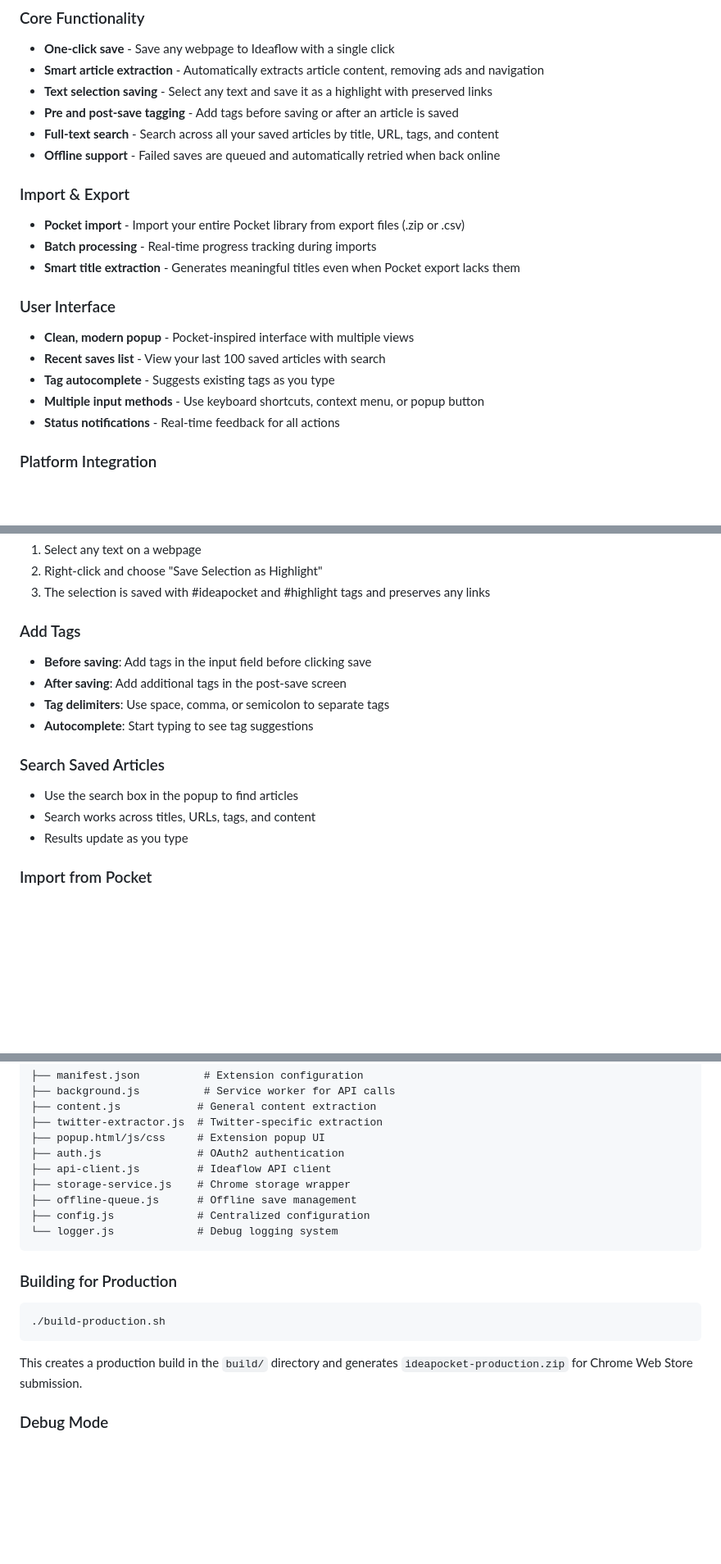
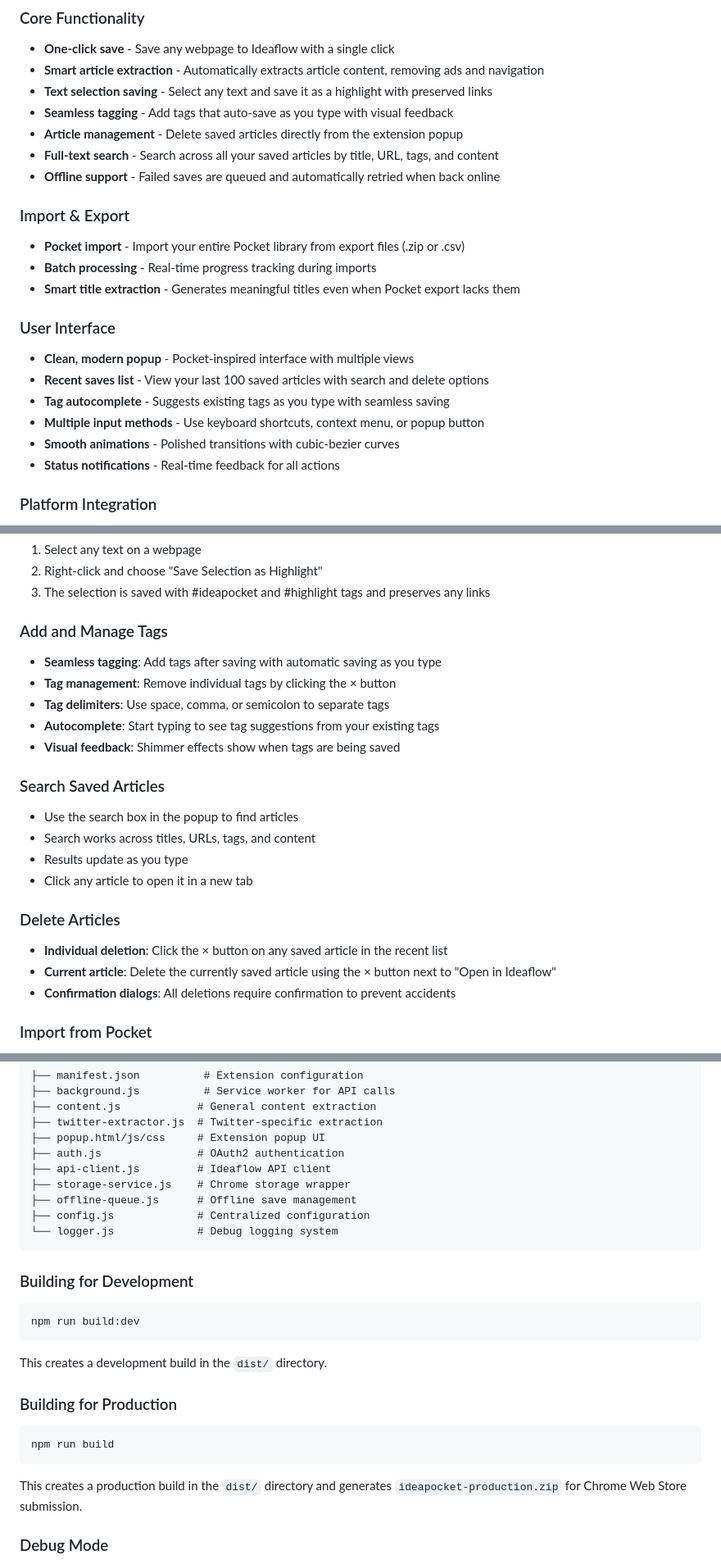
Before and after one commit to IdeaFlowCo/ts-pocket-extension, a Markdown page: README.md, 3 parts joined by grey strips. Shown at 82% size. Drawn GitHub-style; blank space fills up the shorter version.

Commit message:
docs: update README.md to reflect current features and build process
- Add seamless tagging and article management features
- Document new delete functionality for saved articles
- Update UI features with smooth animations and visual feedback
- Correct build process documentation (npm commands, dist/ directory)
- Add proper development setup instructions
- Update technical details for TypeScript + esbuild architecture

🤖 Generated with [Claude Code](https://claude.ai/code)

Co-Authored-By: Claude <noreply@anthropic.com>

````diff
--- a/README.md
+++ b/README.md
@@ -8,7 +8,8 @@ A powerful Chrome extension that provides a Pocket-like experience for saving ar
 - **One-click save** - Save any webpage to Ideaflow with a single click
 - **Smart article extraction** - Automatically extracts article content, removing ads and navigation
 - **Text selection saving** - Select any text and save it as a highlight with preserved links
-- **Pre and post-save tagging** - Add tags before saving or after an article is saved
+- **Seamless tagging** - Add tags that auto-save as you type with visual feedback
+- **Article management** - Delete saved articles directly from the extension popup
 - **Full-text search** - Search across all your saved articles by title, URL, tags, and content
 - **Offline support** - Failed saves are queued and automatically retried when back online
 
@@ -19,9 +20,10 @@ A powerful Chrome extension that provides a Pocket-like experience for saving ar
 
 ### User Interface
 - **Clean, modern popup** - Pocket-inspired interface with multiple views
-- **Recent saves list** - View your last 100 saved articles with search
-- **Tag autocomplete** - Suggests existing tags as you type
+- **Recent saves list** - View your last 100 saved articles with search and delete options
+- **Tag autocomplete** - Suggests existing tags as you type with seamless saving
 - **Multiple input methods** - Use keyboard shortcuts, context menu, or popup button
+- **Smooth animations** - Polished transitions with cubic-bezier curves
 - **Status notifications** - Real-time feedback for all actions
 
 ### Platform Integration
@@ -63,16 +67,23 @@ Articles are automatically saved with #ideapocket and #article tags.
 2. Right-click and choose "Save Selection as Highlight"
 3. The selection is saved with #ideapocket and #highlight tags and preserves any links
 
-### Add Tags
-- **Before saving**: Add tags in the input field before clicking save
-- **After saving**: Add additional tags in the post-save screen
+### Add and Manage Tags
+- **Seamless tagging**: Add tags after saving with automatic saving as you type
+- **Tag management**: Remove individual tags by clicking the × button
 - **Tag delimiters**: Use space, comma, or semicolon to separate tags
-- **Autocomplete**: Start typing to see tag suggestions
+- **Autocomplete**: Start typing to see tag suggestions from your existing tags
+- **Visual feedback**: Shimmer effects show when tags are being saved
 
 ### Search Saved Articles
 - Use the search box in the popup to find articles
 - Search works across titles, URLs, tags, and content
 - Results update as you type
+- Click any article to open it in a new tab
+
+### Delete Articles
+- **Individual deletion**: Click the × button on any saved article in the recent list
+- **Current article**: Delete the currently saved article using the × button next to "Open in Ideaflow"
+- **Confirmation dialogs**: All deletions require confirmation to prevent accidents
 
 ### Import from Pocket
 1. Export your Pocket data from [getpocket.com/export](https://getpocket.com/export)
@@ -142,11 +153,17 @@ Articles are automatically saved with #ideapocket and #article tags.
 └── logger.js             # Debug logging system
 ```
 
+### Building for Development
+```bash
+npm run build:dev
+```
+This creates a development build in the `dist/` directory.
+
 ### Building for Production
 ```bash
-./build-production.sh
+npm run build
 ```
-This creates a production build in the `build/` directory and generates `ideapocket-production.zip` for Chrome Web Store submission.
+This creates a production build in the `dist/` directory and generates `ideapocket-production.zip` for Chrome Web Store submission.
 
 ### Debug Mode
 1. Open popup → Settings
````
Also changed, not shown: other parts of README.md (+6 -4 lines).
